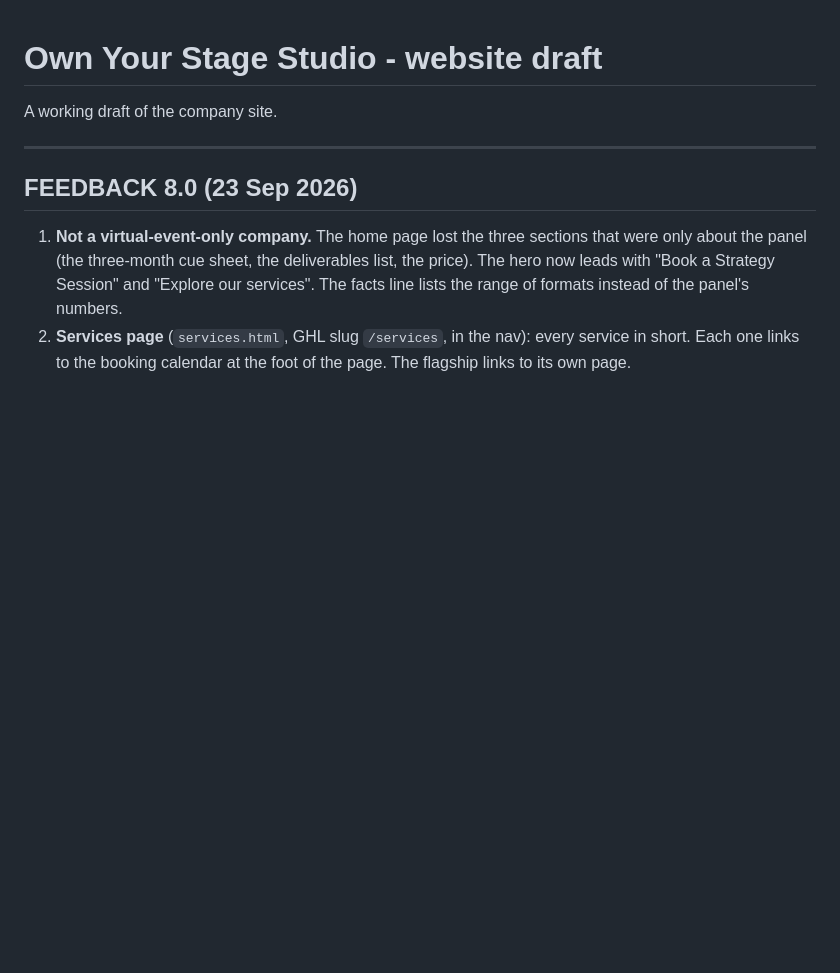
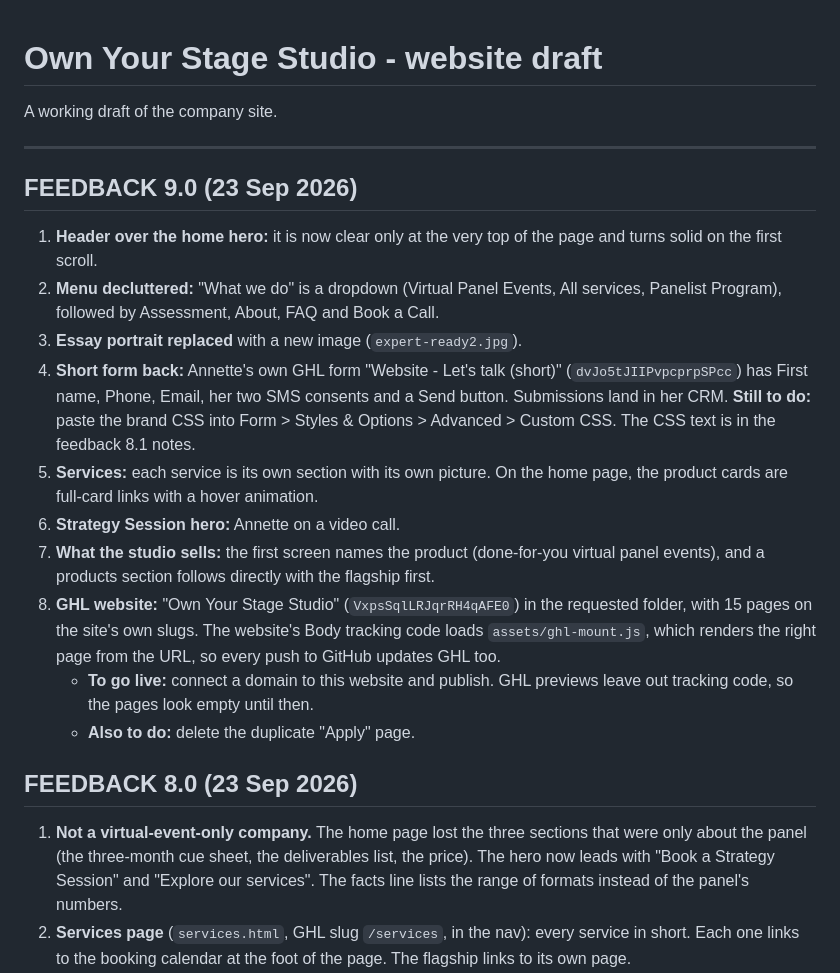
Before and after one commit to harryroguecoachteams-cmd/ownyourstagestudio, a Markdown page: DELIVERY.md, the part around the change. Drawn GitHub-style; blank space fills up the shorter version.

Commit message:
DELIVERY: feedback 9.0
Co-Authored-By: Claude Opus 5.5 <noreply@anthropic.com>

```diff
--- a/DELIVERY.md
+++ b/DELIVERY.md
@@ -3,6 +3,20 @@
 A working draft of the company site.
 
 ---
+
+## FEEDBACK 9.0 (23 Sep 2026)
+
+1. **Header over the home hero:** it is now clear only at the very top of the page and turns solid on the first scroll.
+2. **Menu decluttered:** "What we do" is a dropdown (Virtual Panel Events, All services, Panelist Program), followed by Assessment, About, FAQ and Book a Call.
+3. **Essay portrait replaced** with a new image (`expert-ready2.jpg`).
+4. **Short form back:** Annette's own GHL form "Website - Let's talk (short)" (`dvJo5tJIIPvpcprpSPcc`) has First name, Phone, Email, her two SMS consents and a Send button. Submissions land in her CRM. **Still to do:** paste the brand CSS into Form > Styles & Options > Advanced > Custom CSS. The CSS text is in the feedback 8.1 notes.
+5. **Services:** each service is its own section with its own picture. On the home page, the product cards are full-card links with a hover animation.
+6. **Strategy Session hero:** Annette on a video call.
+7. **What the studio sells:** the first screen names the product (done-for-you virtual panel events), and a products section follows directly with the flagship first.
+8. **GHL website:** "Own Your Stage Studio" (`VxpsSqlLRJqrRH4qAFE0`) in the requested folder, with 15 pages on the site's own slugs. The website's Body tracking code loads `assets/ghl-mount.js`, which renders the right page from the URL, so every push to GitHub updates GHL too.
+   - **To go live:** connect a domain to this website and publish. GHL previews leave out tracking code, so the pages look empty until then.
+   - **Also to do:** delete the duplicate "Apply" page.
+
 
 ## FEEDBACK 8.0 (23 Sep 2026)
 
```
